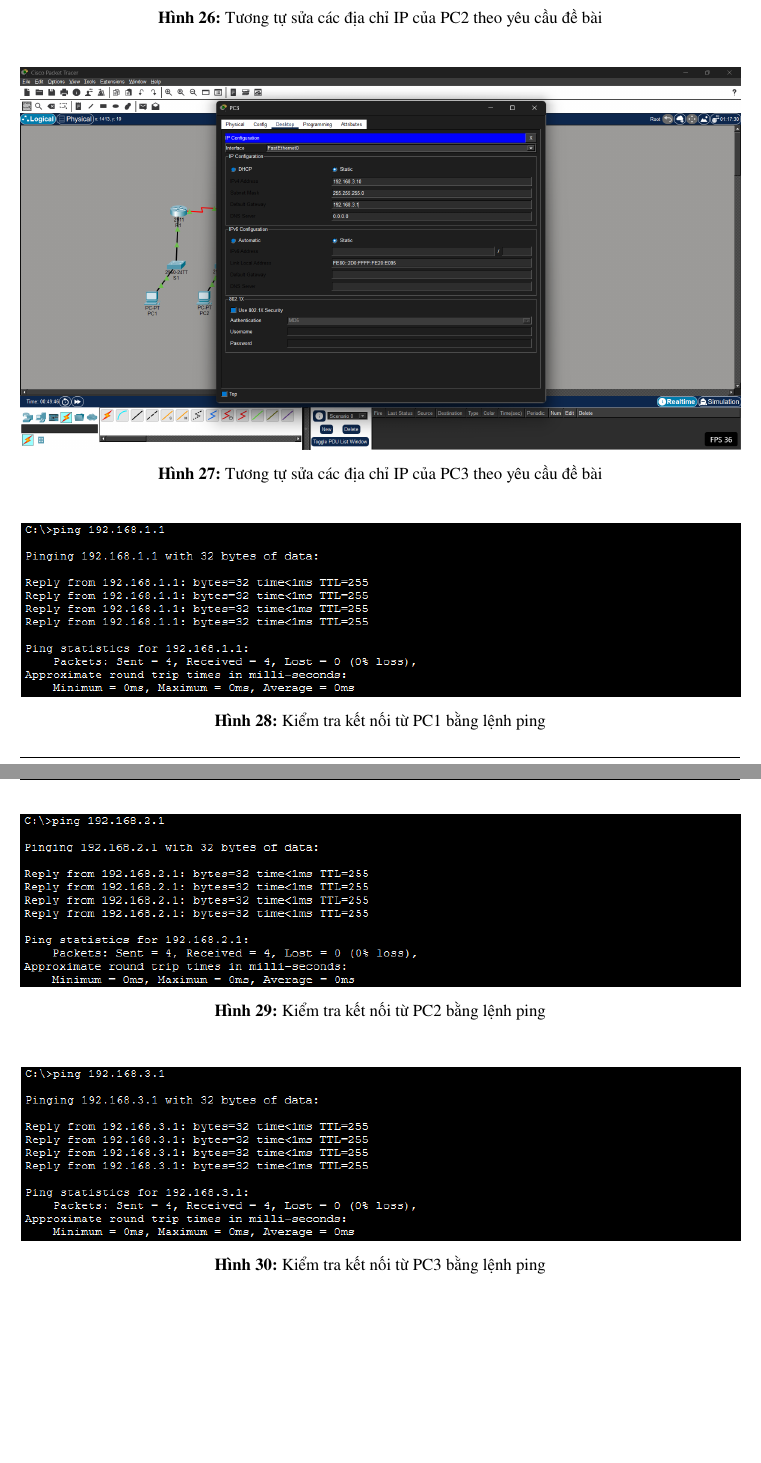
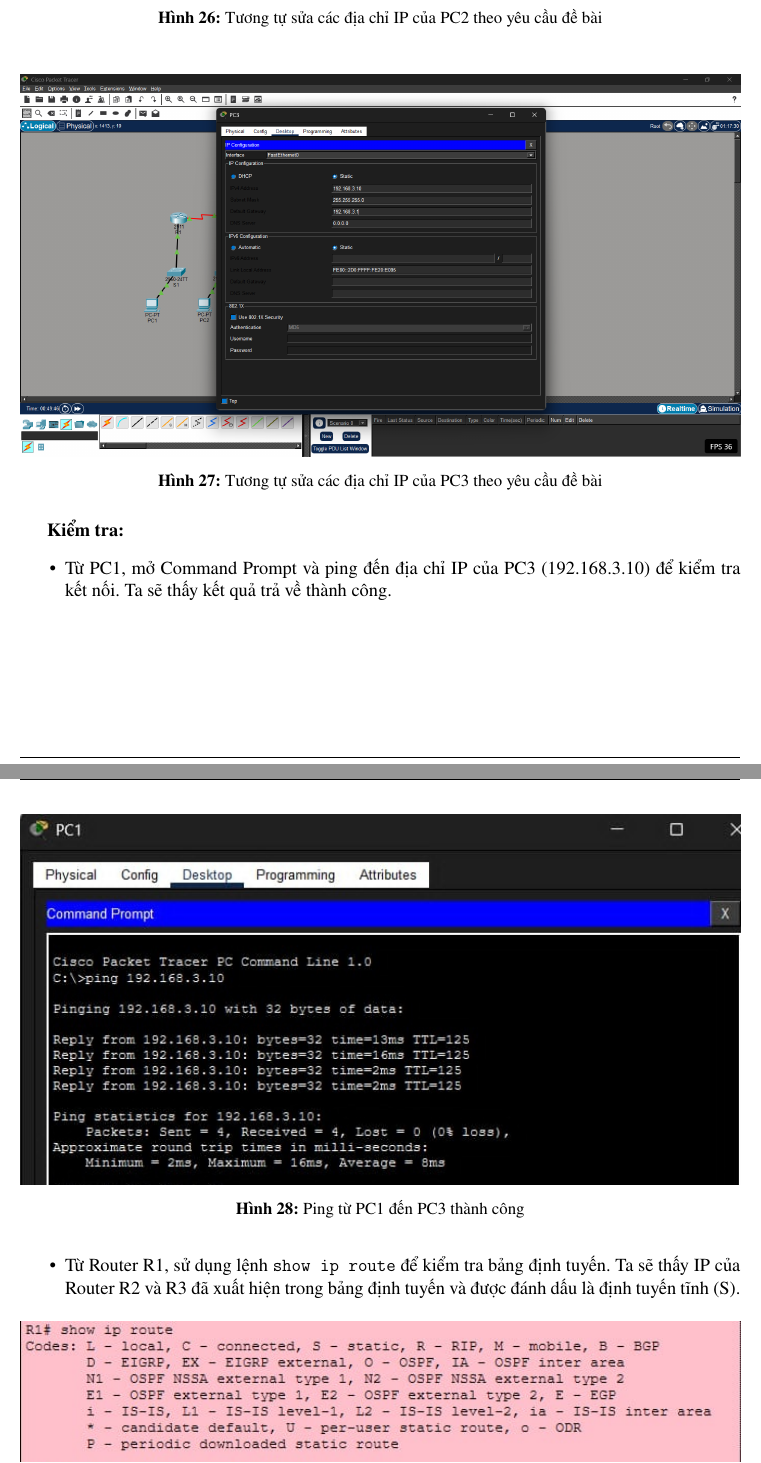
Before and after one commit to TLXT/ReportPacketTracer, a LaTeX document (test.tex): two parts of pages 18 and 19 of 55 before the commit and two parts of pages 18 and 19 of 57 after it, joined at a grey line, cut so that both start at the same text, the shorter picture padded with empty space. Compiled offline with pdfLaTeX.

Commit message:
Update something duma

```diff
--- a/test.tex
+++ b/test.tex
@@ -379,13 +379,14 @@
     \caption{Tương tự sửa các địa chỉ IP của PC3 theo yêu cầu đề bài}
 \end{figure}
 
+\textbf{Kiểm tra:}
+\begin{itemize}
+    \item Từ PC1, mở Command Prompt và ping đến địa chỉ IP của PC3 (192.168.3.10) để kiểm tra kết nối. Ta sẽ thấy kết quả trả về thành công.
     \begin{figure}[H]
         \centering
-    \includegraphics[width=1\textwidth]{B28.png}
-    \caption{Kiểm tra kết nối từ PC1 bằng lệnh ping}
+        \includegraphics[width=1\textwidth]{C28.png}
+        \caption{Ping từ PC1 đến PC3 thành công}
     \end{figure}
-
+    \item Từ Router R1, sử dụng lệnh \texttt{show ip route} để kiểm tra bảng định tuyến. Ta sẽ thấy IP của Router R2 và R3 đã xuất hiện trong bảng định tuyến và được đánh dấu là định tuyến tĩnh (S).
     \begin{figure}[H]
         \centering
-    \includegraphics[width=1\textwidth]{B29.png}
-    \caption{Kiểm tra kết nối từ PC2 bằng lệnh ping}
@@ -394,6 +397,6 @@
     \begin{figure}[H]
         \centering
-    \includegraphics[width=1\textwidth]{B30.png}
-    \caption{Kiểm tra kết nối từ PC3 bằng lệnh ping}
+        \includegraphics[width=1\textwidth]{C30.png}
+        \caption{Kiểm tra bảng định tuyến trên R2}
     \end{figure}
-
+    \item Từ Router R3, sử dụng lệnh \texttt{show ip route} để kiểm tra bảng định tuyến. Ta sẽ thấy IP của Router R1 và R2 đã xuất hiện trong bảng định tuyến và được đánh dấu là định tuyến tĩnh (S).
```
Also changed, not shown: C28.png (added), C29.png (added), C30.png (added), C31.png (added), picture.png (added), test.tex (18 more changed lines). Lines whose indentation alone changed are shown as unchanged.
